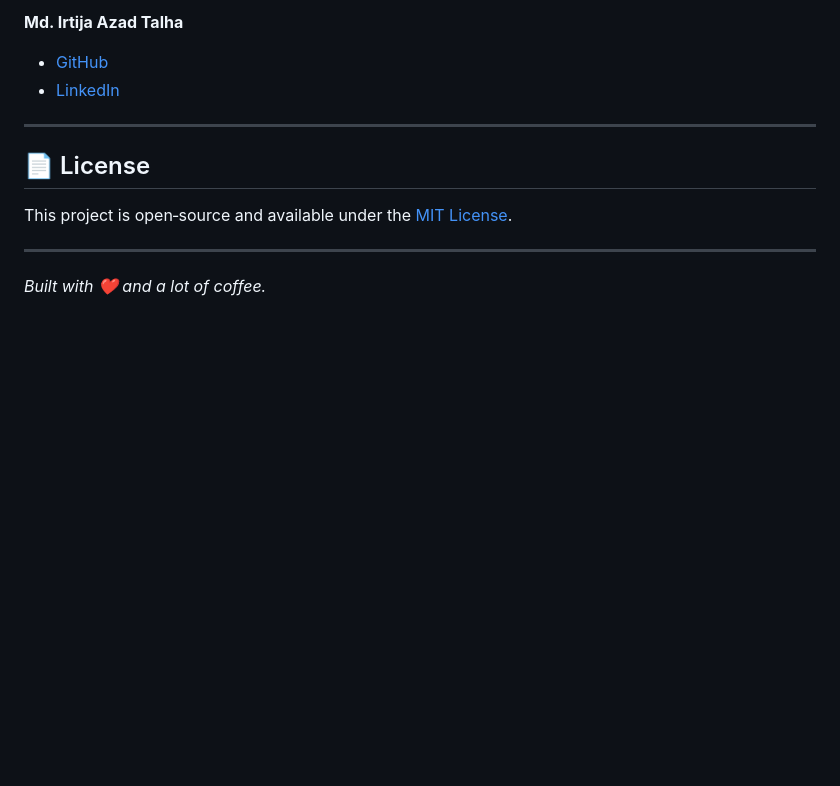
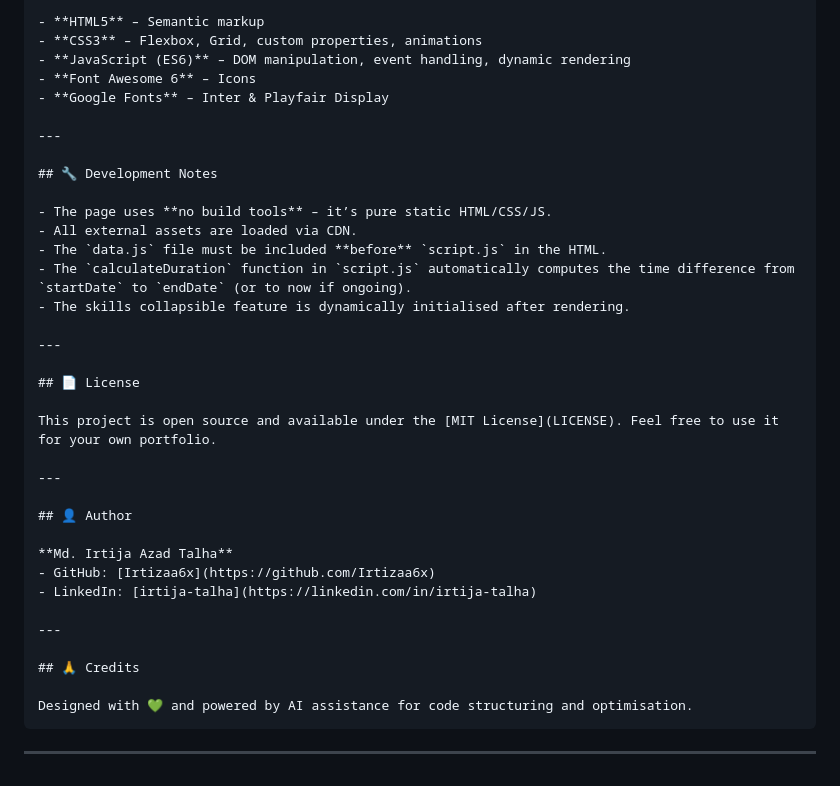
Before and after one commit to Irtizaa6x/Irtizaa6x.github.io, a Markdown page: README.md, the part around one of its changes. GitHub-like rendering; blank space fills up the shorter version.

````diff
--- a/README.md
+++ b/README.md
@@ -73,14 +81,39 @@ A modern, responsive, single‑page portfolio website built for a cybersecurity
 
-**Md. Irtija Azad Talha**
-- [GitHub](https://github.com/Irtizaa6x)
-- [LinkedIn](https://linkedin.com/in/irtija-talha)
+- **HTML5** – Semantic markup
+- **CSS3** – Flexbox, Grid, custom properties, animations
+- **JavaScript (ES6)** – DOM manipulation, event handling, dynamic rendering
+- **Font Awesome 6** – Icons
+- **Google Fonts** – Inter & Playfair Display
+
+---
+
+## 🔧 Development Notes
+
+- The page uses **no build tools** – it’s pure static HTML/CSS/JS.
+- All external assets are loaded via CDN.
+- The `data.js` file must be included **before** `script.js` in the HTML.
+- The `calculateDuration` function in `script.js` automatically computes the time difference from `startDate` to `endDate` (or to now if ongoing).
+- The skills collapsible feature is dynamically initialised after rendering.
 
 ---
 
 ## 📄 License
 
-This project is open‑source and available under the [MIT License](LICENSE).
+This project is open source and available under the [MIT License](LICENSE). Feel free to use it for your own portfolio.
 
 ---
 
-*Built with ❤️ and a lot of coffee.*
+## 👤 Author
+
+**Md. Irtija Azad Talha**
+- GitHub: [Irtizaa6x](https://github.com/Irtizaa6x)
+- LinkedIn: [irtija-talha](https://linkedin.com/in/irtija-talha)
+
+---
+
+## 🙏 Credits
+
+Designed with 💚 and powered by AI assistance for code structuring and optimisation.
+```
+
+---
````
Also changed, not shown: other parts of README.md (+51 -43 lines).
